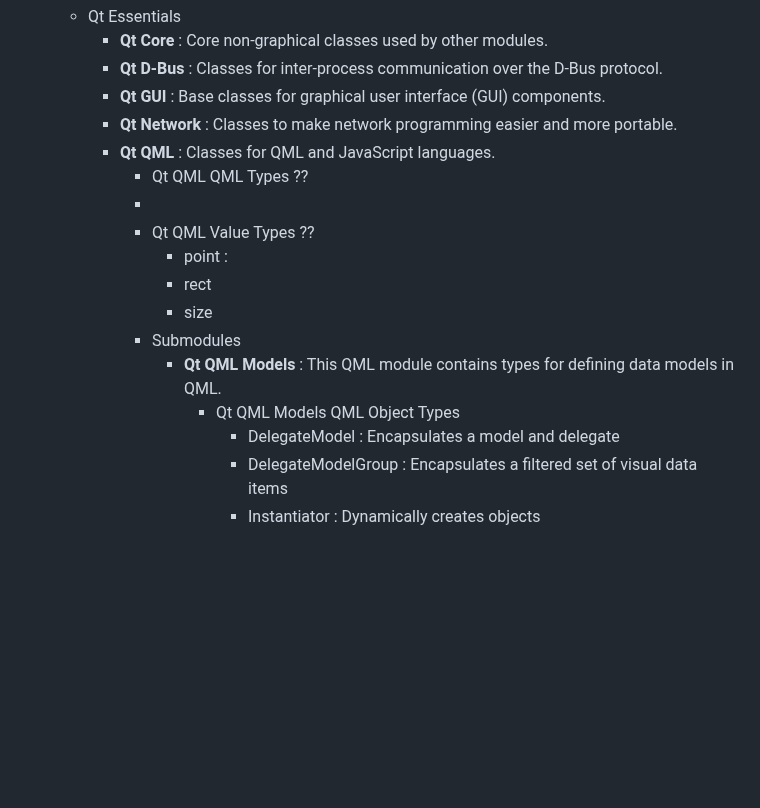
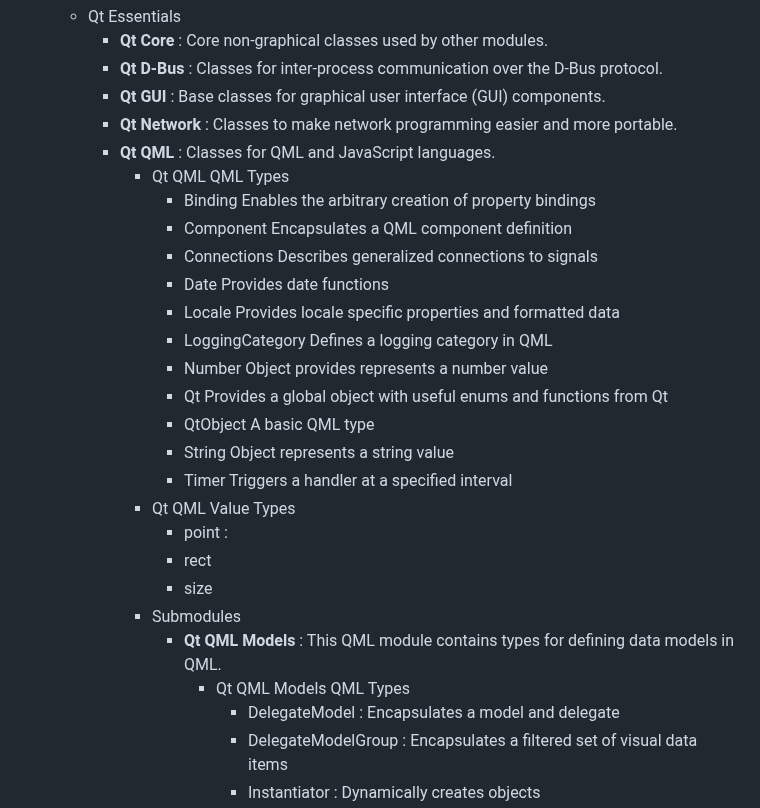
Before and after one commit to wahabshah/dev-env-debian, a Markdown page: .devcontainer/README.md, the part around the change. Drawn GitHub-style; blank space fills up the shorter version.

```diff
--- a/.devcontainer/README.md
+++ b/.devcontainer/README.md
@@ -319,15 +319,25 @@ wget https://download.qt.io/archive/online_installers/4.5/qt-unified-linux-x64-4
     * **Qt GUI**	: Base classes for graphical user interface (GUI) components.
     * **Qt Network**	: Classes to make network programming easier and more portable.
     * **Qt QML**	: Classes for QML and JavaScript languages.
-      * Qt QML QML Types ??
-      *
-      * Qt QML Value Types ??
+      * Qt QML QML Types
+        * Binding Enables the arbitrary creation of property bindings
+        * Component Encapsulates a QML component definition
+        * Connections Describes generalized connections to signals
+        * Date Provides date functions
+        * Locale Provides locale specific properties and formatted data
+        * LoggingCategory Defines a logging category in QML
+        * Number Object provides represents a number value
+        * Qt Provides a global object with useful enums and functions from Qt
+        * QtObject A basic QML type
+        * String Object represents a string value
+        * Timer Triggers a handler at a specified interval
+      * Qt QML Value Types
         * point :
         * rect
         * size
       * Submodules
         * **Qt QML Models** : This QML module contains types for defining data models in QML.
-          * Qt QML Models QML Object Types
+          * Qt QML Models QML Types
             * DelegateModel : Encapsulates a model and delegate
             * DelegateModelGroup : Encapsulates a filtered set of visual data items
             * Instantiator : Dynamically creates objects
```
